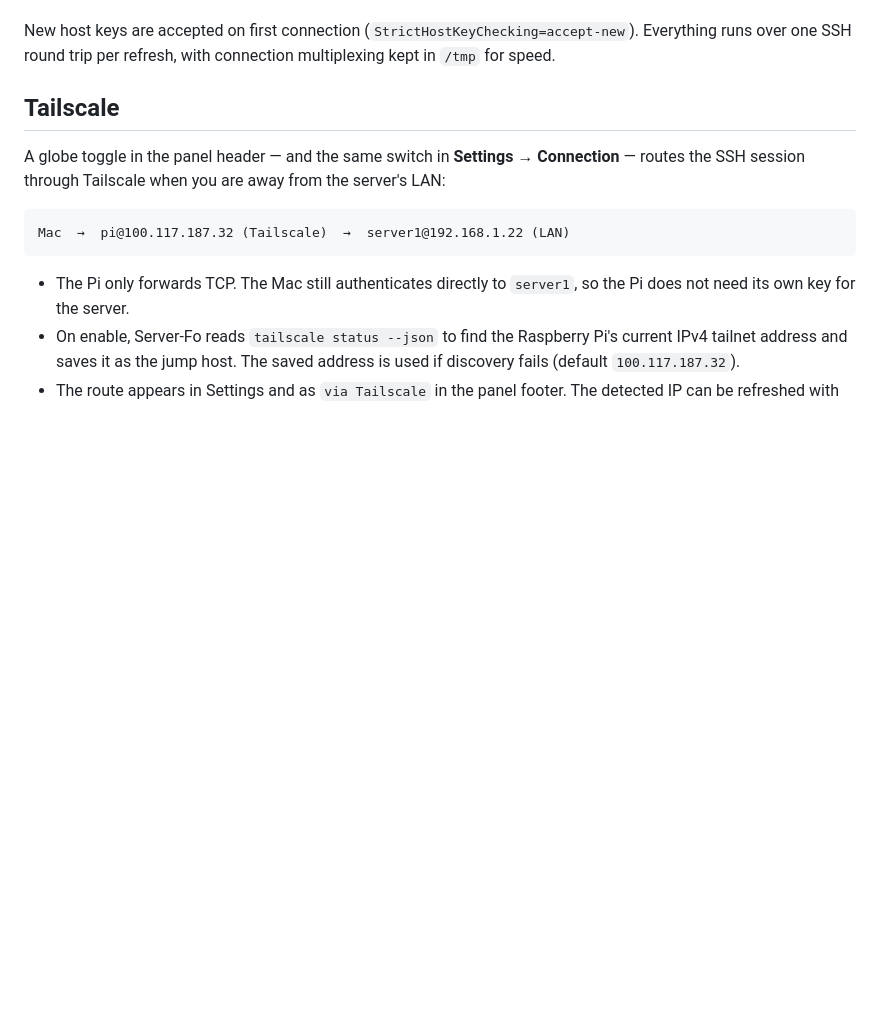
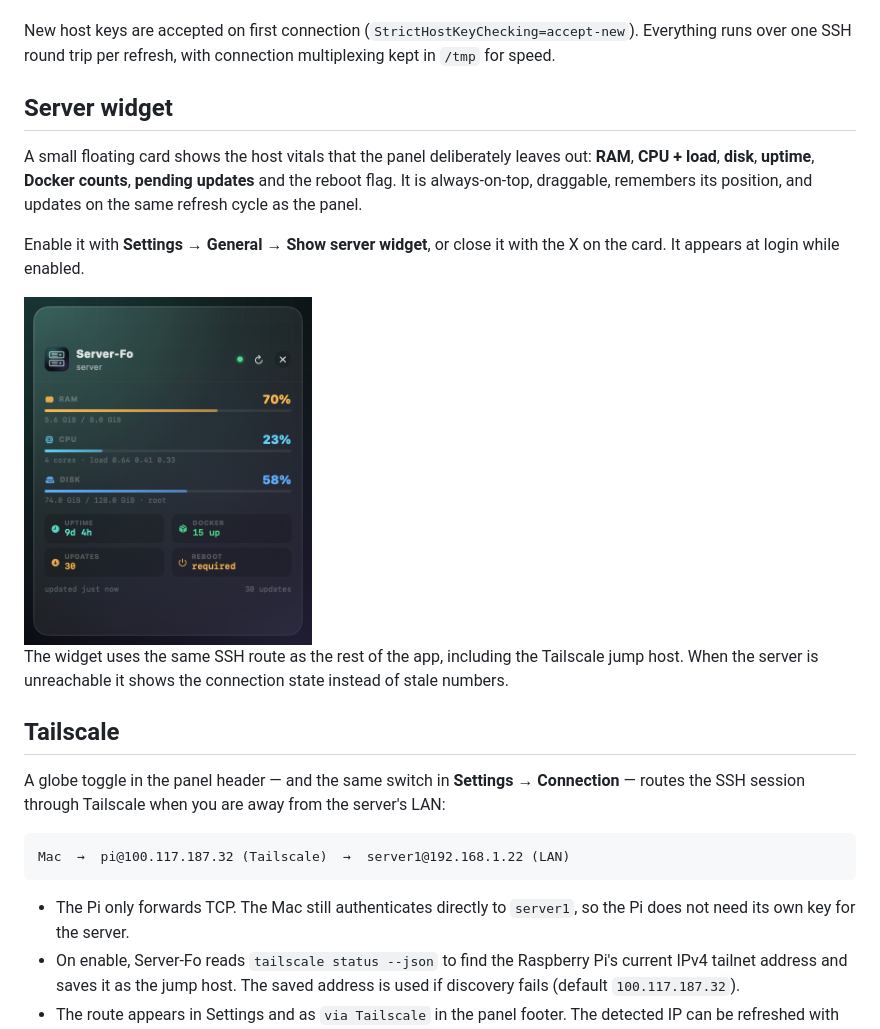
Before and after one commit to Dhivyadhanush/server-fo, a Markdown page: README.md, the part around the change. Rendered like a GitHub page; pictures changed too: docs/widget.png (added); blank space fills up the shorter version.

Commit message:
Server-Fo 1.4.0 — floating server vitals widget

```diff
--- a/README.md
+++ b/README.md
@@ -89,6 +89,22 @@ Requirements:
 New host keys are accepted on first connection
 (`StrictHostKeyChecking=accept-new`). Everything runs over one SSH round trip per
 refresh, with connection multiplexing kept in `/tmp` for speed.
+
+## Server widget
+
+A small floating card shows the host vitals that the panel deliberately leaves
+out: **RAM**, **CPU + load**, **disk**, **uptime**, **Docker counts**, **pending
+updates** and the reboot flag. It is always-on-top, draggable, remembers its
+position, and updates on the same refresh cycle as the panel.
+
+Enable it with **Settings → General → Show server widget**, or close it with the
+X on the card. It appears at login while enabled.
+
+<img src="docs/widget.png" width="288" alt="Server-Fo floating server widget">
+
+The widget uses the same SSH route as the rest of the app, including the
+Tailscale jump host. When the server is unreachable it shows the connection
+state instead of stale numbers.
 
 ## Tailscale
 
```
Also changed, not shown: CHANGELOG.md (+13 -0 lines), RELEASE_NOTES.md (+18 -13 lines), 8 other files.
